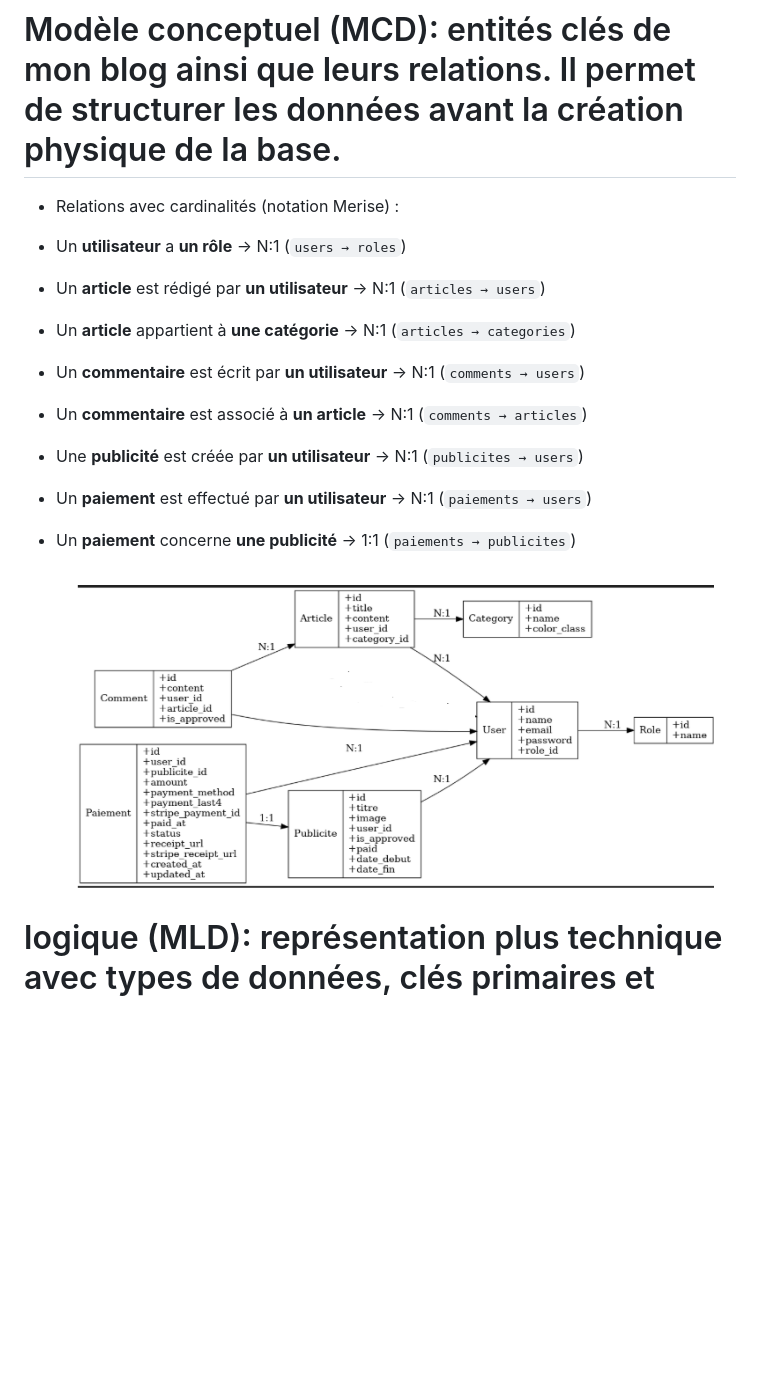
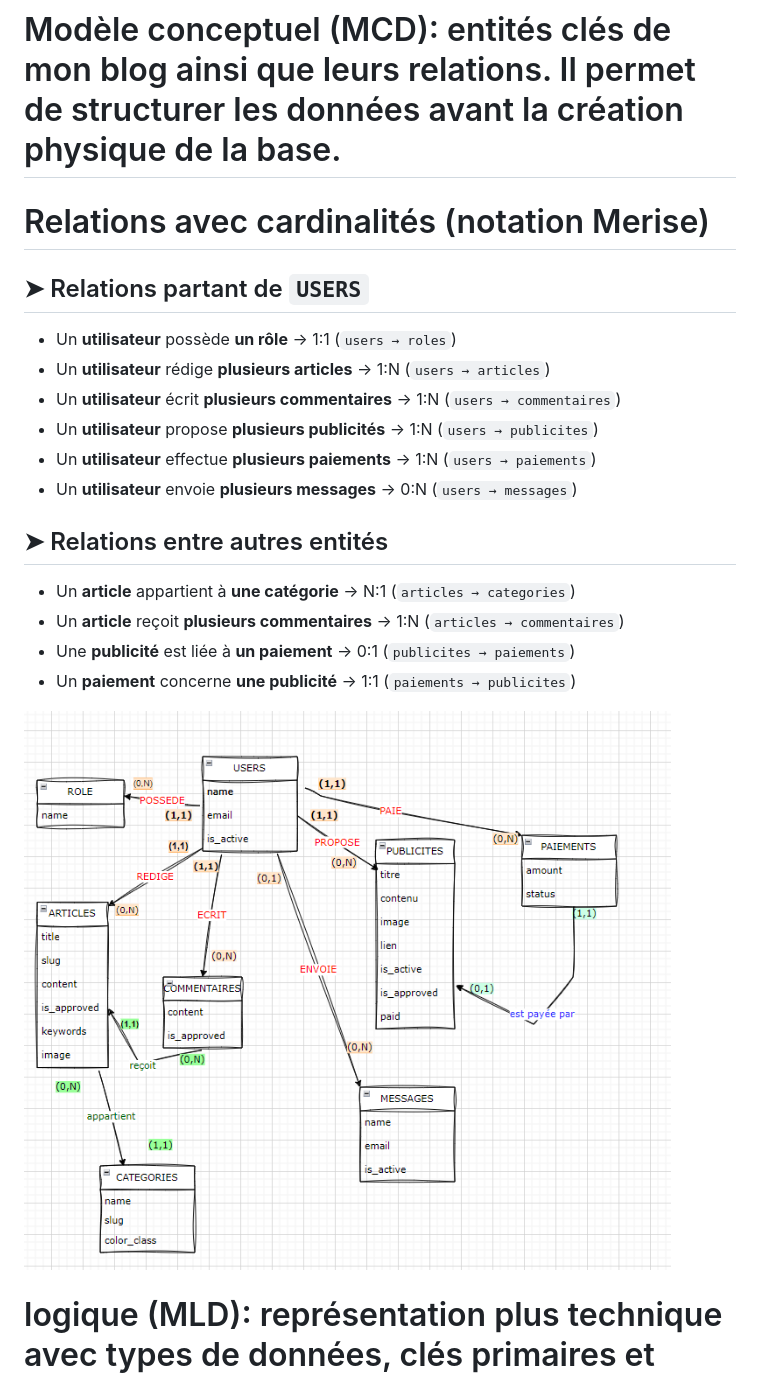
Before and after one commit to SylvieProjectLaplateForme/osezdirenon, a Markdown page: README.md, the part around the change. Drawn GitHub-style; pictures changed too: captures/mcd_odn.png; blank space fills up the shorter version.

Commit message:
mise à jour mcd

```diff
--- a/README.md
+++ b/README.md
@@ -41,15 +41,22 @@ php artisan serve
 
 # Modèle conceptuel (MCD): entités clés de mon blog  ainsi que leurs relations. Il permet de structurer les données avant la création physique de la base.
 
-- Relations avec cardinalités (notation Merise) :
+# Relations avec cardinalités (notation Merise)
 
-- Un **utilisateur** a **un rôle** → N:1 (`users → roles`)
-- Un **article** est rédigé par **un utilisateur** → N:1 (`articles → users`)
+## ➤ Relations partant de `USERS`
+
+- Un **utilisateur** possède **un rôle** → 1:1 (`users → roles`)
+- Un **utilisateur** rédige **plusieurs articles** → 1:N (`users → articles`)
+- Un **utilisateur** écrit **plusieurs commentaires** → 1:N (`users → commentaires`)
+- Un **utilisateur** propose **plusieurs publicités** → 1:N (`users → publicites`)
+- Un **utilisateur** effectue **plusieurs paiements** → 1:N (`users → paiements`)
+- Un **utilisateur** envoie **plusieurs messages** → 0:N (`users → messages`)
+
+## ➤ Relations entre autres entités
+
 - Un **article** appartient à **une catégorie** → N:1 (`articles → categories`)
-- Un **commentaire** est écrit par **un utilisateur** → N:1 (`comments → users`)
-- Un **commentaire** est associé à **un article** → N:1 (`comments → articles`)
-- Une **publicité** est créée par **un utilisateur** → N:1 (`publicites → users`)
-- Un **paiement** est effectué par **un utilisateur** → N:1 (`paiements → users`)
+- Un **article** reçoit **plusieurs commentaires** → 1:N (`articles → commentaires`)
+- Une **publicité** est liée à **un paiement** → 0:1 (`publicites → paiements`)
 - Un **paiement** concerne **une publicité** → 1:1 (`paiements → publicites`)
 
 ![Aperçu schema](captures/mcd_odn.png)
```
